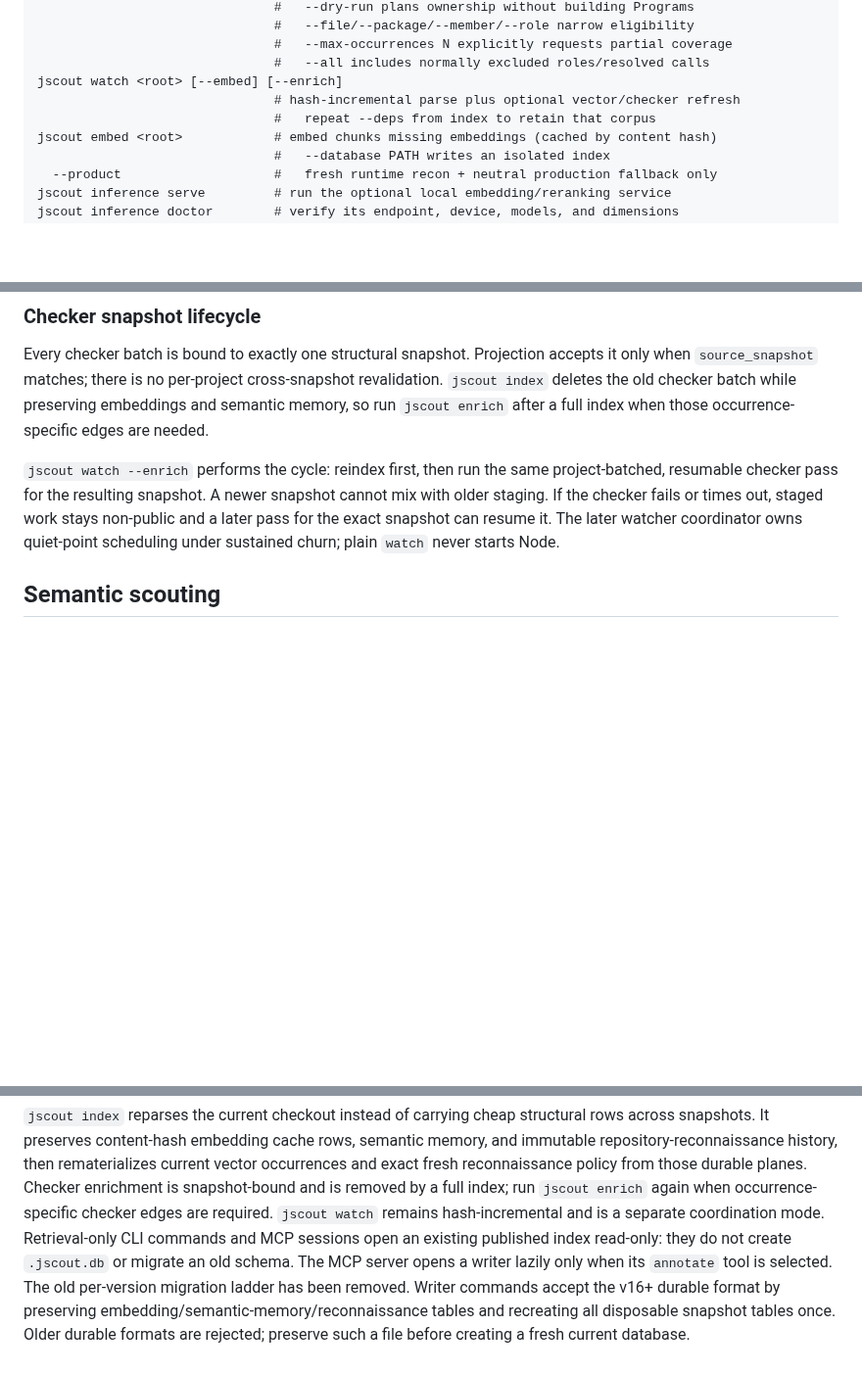
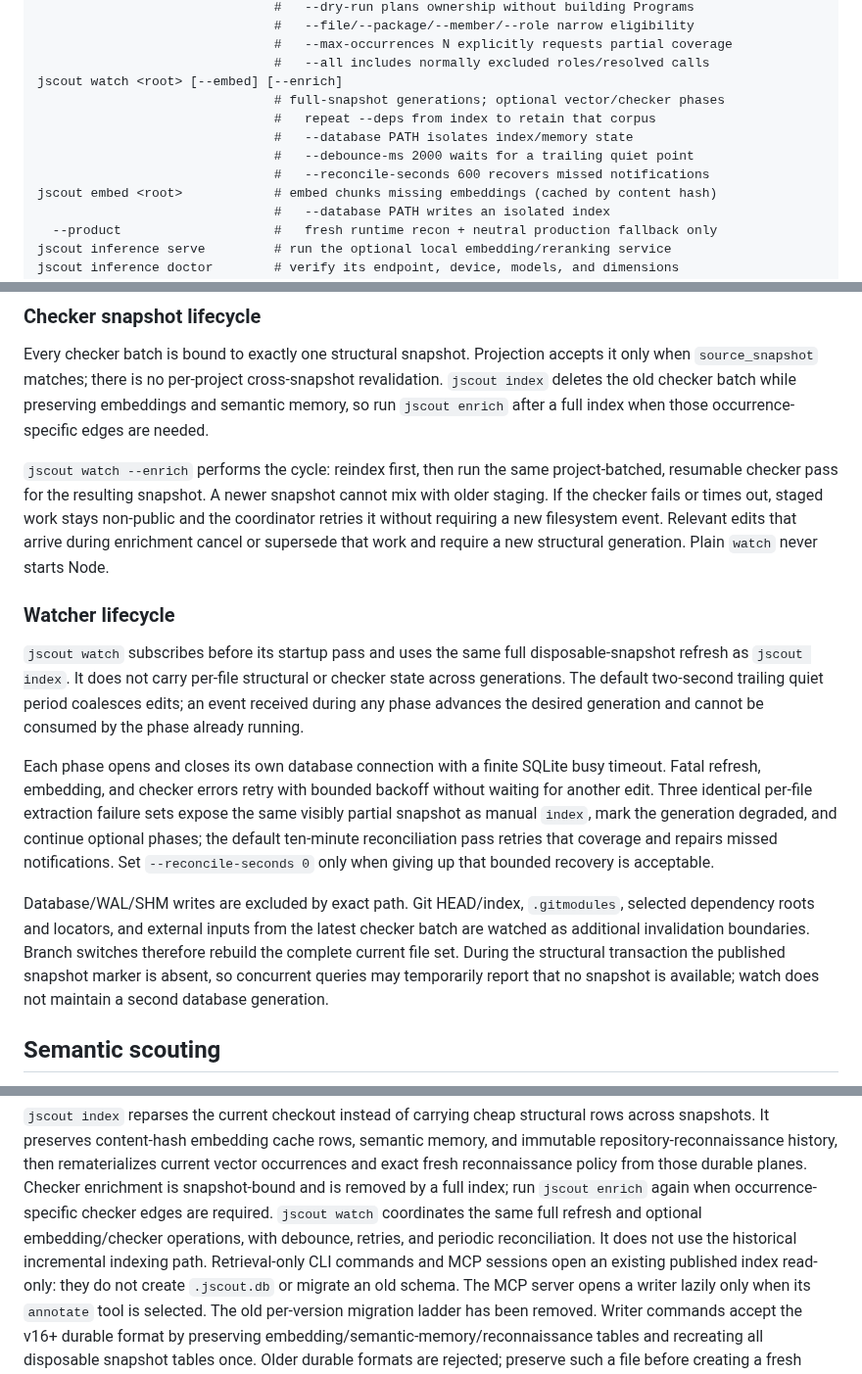
Before and after one commit to iantocristian/jscout, a Markdown page: README.md, 3 parts joined by grey strips. Shown at 98% size. GitHub-like rendering; blank space fills up the shorter version.

Commit message:
docs: document watcher coordinator lifecycle

```diff
--- a/README.md
+++ b/README.md
@@ -88,8 +88,11 @@ jscout enrich <root>           # explicit occurrence-scoped TypeScript checker p
                                #   --max-occurrences N explicitly requests partial coverage
                                #   --all includes normally excluded roles/resolved calls
 jscout watch <root> [--embed] [--enrich]
-                               # hash-incremental parse plus optional vector/checker refresh
+                               # full-snapshot generations; optional vector/checker phases
                                #   repeat --deps from index to retain that corpus
+                               #   --database PATH isolates index/memory state
+                               #   --debounce-ms 2000 waits for a trailing quiet point
+                               #   --reconcile-seconds 600 recovers missed notifications
 jscout embed <root>            # embed chunks missing embeddings (cached by content hash)
                                #   --database PATH writes an isolated index
   --product                    #   fresh runtime recon + neutral production fallback only
@@ -350,9 +353,35 @@ index when those occurrence-specific edges are needed.
 `jscout watch --enrich` performs the cycle: reindex first, then run the same
 project-batched, resumable checker pass for the resulting snapshot. A newer
 snapshot cannot mix with older staging. If the checker fails or times out,
-staged work stays non-public and a later pass for the exact snapshot can resume
-it. The later watcher coordinator owns quiet-point scheduling under sustained
-churn; plain `watch` never starts Node.
+staged work stays non-public and the coordinator retries it without requiring a
+new filesystem event. Relevant edits that arrive during enrichment cancel or
+supersede that work and require a new structural generation. Plain `watch`
+never starts Node.
+
+### Watcher lifecycle
+
+`jscout watch` subscribes before its startup pass and uses the same full
+disposable-snapshot refresh as `jscout index`. It does not carry per-file
+structural or checker state across generations. The default two-second trailing
+quiet period coalesces edits; an event received during any phase advances the
+desired generation and cannot be consumed by the phase already running.
+
+Each phase opens and closes its own database connection with a finite SQLite
+busy timeout. Fatal refresh, embedding, and checker errors retry with bounded
+backoff without waiting for another edit. Three identical per-file extraction
+failure sets expose the same visibly partial snapshot as manual `index`, mark
+the generation degraded, and continue optional phases; the default ten-minute
+reconciliation pass retries that coverage and repairs missed notifications.
+Set `--reconcile-seconds 0` only when giving up that bounded recovery is
+acceptable.
+
+Database/WAL/SHM writes are excluded by exact path. Git HEAD/index,
+`.gitmodules`, selected dependency roots and locators, and external inputs from
+the latest checker batch are watched as additional invalidation boundaries.
+Branch switches therefore rebuild the complete current file set. During the
+structural transaction the published snapshot marker is absent, so concurrent
+queries may temporarily report that no snapshot is available; watch does not
+maintain a second database generation.
 
 ## Semantic scouting
 
@@ -692,7 +721,9 @@ rows, semantic memory, and immutable repository-reconnaissance history, then
 rematerializes current vector occurrences and exact fresh reconnaissance policy
 from those durable planes. Checker enrichment is snapshot-bound and is removed by a full index;
 run `jscout enrich` again when occurrence-specific checker edges are required.
-`jscout watch` remains hash-incremental and is a separate coordination mode.
+`jscout watch` coordinates the same full refresh and optional embedding/checker
+operations, with debounce, retries, and periodic reconciliation. It does not
+use the historical incremental indexing path.
 Retrieval-only CLI commands and MCP sessions open an existing published index
 read-only: they do not create `.jscout.db` or migrate an old schema. The MCP
 server opens a writer lazily only when its `annotate` tool is selected.
```
Also changed, not shown: PLAN.md (+11 -1 lines).
